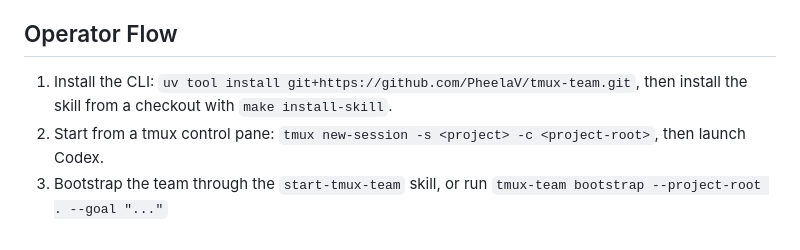
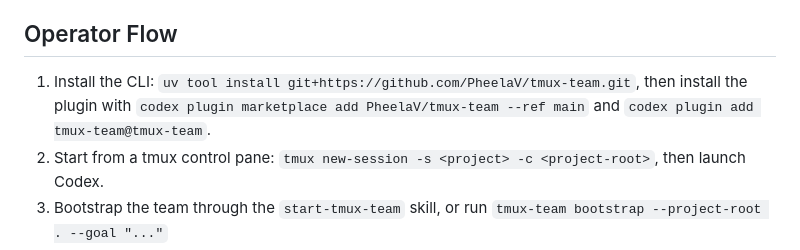
Before and after one commit to PheelaV/tmux-team, a Markdown page: docs/index.md, the part around the change. Rendered like a GitHub page.

```diff
--- a/docs/index.md
+++ b/docs/index.md
@@ -4,7 +4,7 @@ Start here for operator-facing tmux-team docs. The `kb/` directory is agent-faci
 
 ## Operator Flow
 
-1. Install the CLI: `uv tool install git+https://github.com/PheelaV/tmux-team.git`, then install the skill from a checkout with `make install-skill`.
+1. Install the CLI: `uv tool install git+https://github.com/PheelaV/tmux-team.git`, then install the plugin with `codex plugin marketplace add PheelaV/tmux-team --ref main` and `codex plugin add tmux-team@tmux-team`.
 2. Start from a tmux control pane: `tmux new-session -s <project> -c <project-root>`, then launch Codex.
 3. Bootstrap the team through the `start-tmux-team` skill, or run `tmux-team bootstrap --project-root . --goal "..."`
 4. Operate with `tmux-team status`, `send`, `inbox next`, `inbox ack`, `inbox complete`, `role pause/resume/drain/retire`, and `stable approve/current/sync`.
```
Also changed, not shown: README.md (+14 -3 lines), skills/ponytail/SKILL.md (deleted, +0 -120 lines), docs/assets/banner.png (added), 3 other files.
